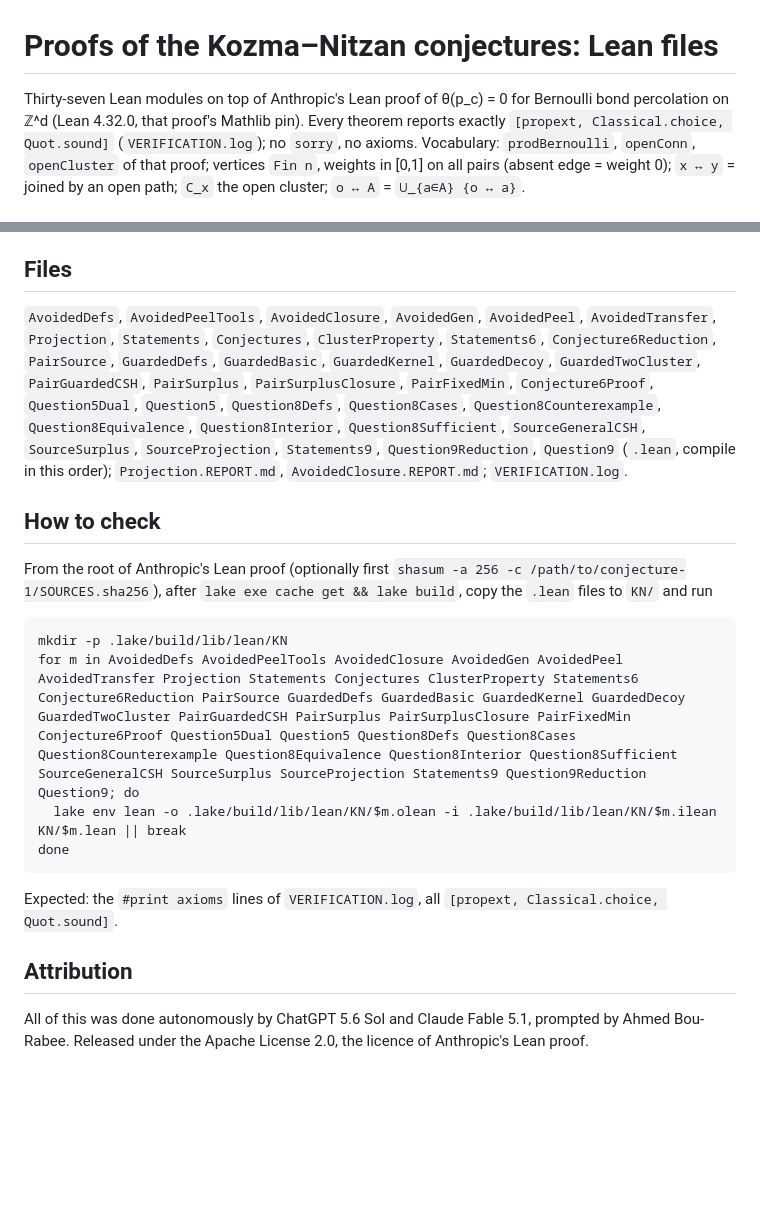
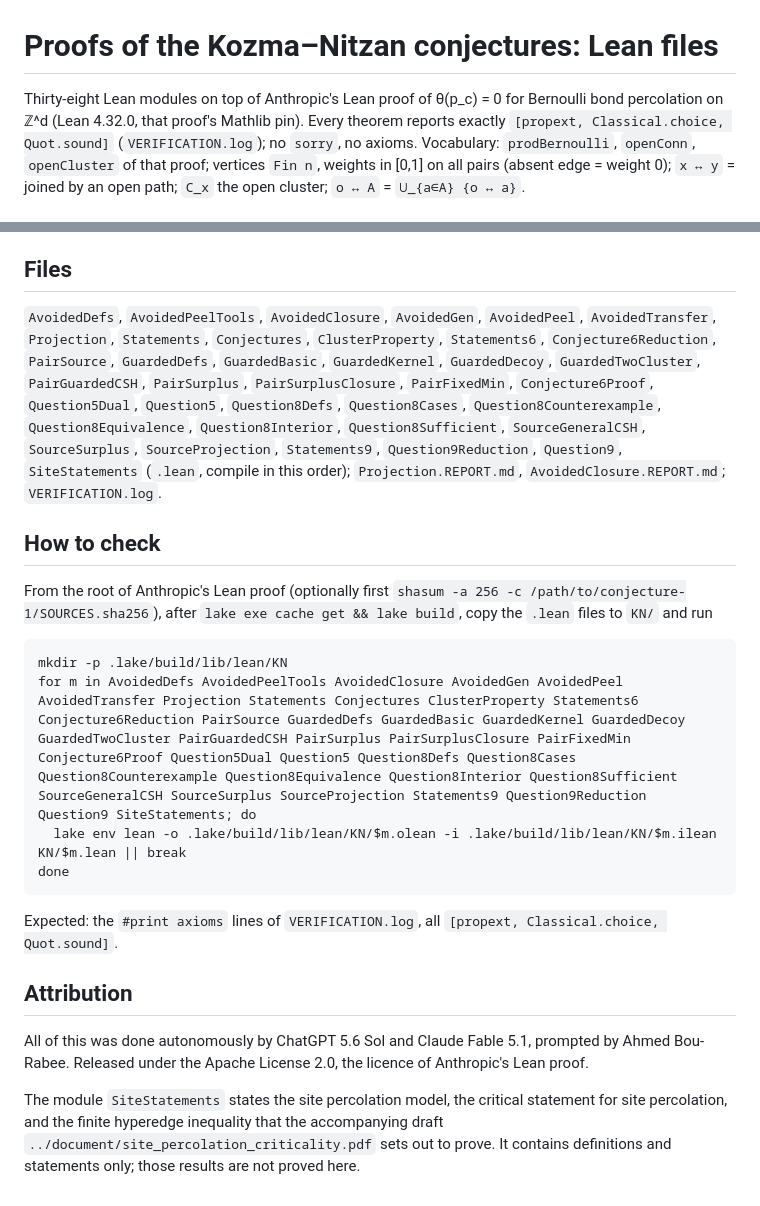
Before and after one commit to nitromannitol/nitromannitol.github.io, a Markdown page: kn1-verification-b80e9/lean/README.md, 2 parts joined by grey strips. Drawn GitHub-style; blank space fills up the shorter version.

Commit message:
Lean README: list the site statements module
Co-Authored-By: Claude Opus 5 (1M context) <noreply@anthropic.com>
Claude-Session: https://claude.ai/code/session_01NenDRhe875dg2ee48mYbf9

```diff
--- a/kn1-verification-b80e9/lean/README.md
+++ b/kn1-verification-b80e9/lean/README.md
@@ -1,6 +1,6 @@
 # Proofs of the Kozma–Nitzan conjectures: Lean files
 
-Thirty-seven Lean modules on top of Anthropic's Lean proof of θ(p_c) = 0 for Bernoulli bond percolation on ℤ^d (Lean 4.32.0,
+Thirty-eight Lean modules on top of Anthropic's Lean proof of θ(p_c) = 0 for Bernoulli bond percolation on ℤ^d (Lean 4.32.0,
 that proof's Mathlib pin). Every theorem reports exactly `[propext, Classical.choice, Quot.sound]` (`VERIFICATION.log`); no
 `sorry`, no axioms. Vocabulary: `prodBernoulli`, `openConn`, `openCluster` of that proof; vertices `Fin n`, weights in
 [0,1] on all pairs (absent edge = weight 0); `x ↔ y` = joined by an open path; `C_x` the open cluster; `o ↔ A` = `⋃_{a∈A} {o ↔ a}`.
@@ -35,7 +35,7 @@ every graph and every `A`, for the cluster properties `f = 1{|C| ≥ k}` with `k
 
 ## Files
 
-`AvoidedDefs`, `AvoidedPeelTools`, `AvoidedClosure`, `AvoidedGen`, `AvoidedPeel`, `AvoidedTransfer`, `Projection`, `Statements`, `Conjectures`, `ClusterProperty`, `Statements6`, `Conjecture6Reduction`, `PairSource`, `GuardedDefs`, `GuardedBasic`, `GuardedKernel`, `GuardedDecoy`, `GuardedTwoCluster`, `PairGuardedCSH`, `PairSurplus`, `PairSurplusClosure`, `PairFixedMin`, `Conjecture6Proof`, `Question5Dual`, `Question5`, `Question8Defs`, `Question8Cases`, `Question8Counterexample`, `Question8Equivalence`, `Question8Interior`, `Question8Sufficient`, `SourceGeneralCSH`, `SourceSurplus`, `SourceProjection`, `Statements9`, `Question9Reduction`, `Question9` (`.lean`, compile in this order); `Projection.REPORT.md`, `AvoidedClosure.REPORT.md`; `VERIFICATION.log`.
+`AvoidedDefs`, `AvoidedPeelTools`, `AvoidedClosure`, `AvoidedGen`, `AvoidedPeel`, `AvoidedTransfer`, `Projection`, `Statements`, `Conjectures`, `ClusterProperty`, `Statements6`, `Conjecture6Reduction`, `PairSource`, `GuardedDefs`, `GuardedBasic`, `GuardedKernel`, `GuardedDecoy`, `GuardedTwoCluster`, `PairGuardedCSH`, `PairSurplus`, `PairSurplusClosure`, `PairFixedMin`, `Conjecture6Proof`, `Question5Dual`, `Question5`, `Question8Defs`, `Question8Cases`, `Question8Counterexample`, `Question8Equivalence`, `Question8Interior`, `Question8Sufficient`, `SourceGeneralCSH`, `SourceSurplus`, `SourceProjection`, `Statements9`, `Question9Reduction`, `Question9`, `SiteStatements` (`.lean`, compile in this order); `Projection.REPORT.md`, `AvoidedClosure.REPORT.md`; `VERIFICATION.log`.
 
 ## How to check
 
@@ -43,7 +43,7 @@ From the root of Anthropic's Lean proof (optionally first `shasum -a 256 -c /pat
 `lake exe cache get && lake build`, copy the `.lean` files to `KN/` and run
 
     mkdir -p .lake/build/lib/lean/KN
-    for m in AvoidedDefs AvoidedPeelTools AvoidedClosure AvoidedGen AvoidedPeel AvoidedTransfer Projection Statements Conjectures ClusterProperty Statements6 Conjecture6Reduction PairSource GuardedDefs GuardedBasic GuardedKernel GuardedDecoy GuardedTwoCluster PairGuardedCSH PairSurplus PairSurplusClosure PairFixedMin Conjecture6Proof Question5Dual Question5 Question8Defs Question8Cases Question8Counterexample Question8Equivalence Question8Interior Question8Sufficient SourceGeneralCSH SourceSurplus SourceProjection Statements9 Question9Reduction Question9; do
+    for m in AvoidedDefs AvoidedPeelTools AvoidedClosure AvoidedGen AvoidedPeel AvoidedTransfer Projection Statements Conjectures ClusterProperty Statements6 Conjecture6Reduction PairSource GuardedDefs GuardedBasic GuardedKernel GuardedDecoy GuardedTwoCluster PairGuardedCSH PairSurplus PairSurplusClosure PairFixedMin Conjecture6Proof Question5Dual Question5 Question8Defs Question8Cases Question8Counterexample Question8Equivalence Question8Interior Question8Sufficient SourceGeneralCSH SourceSurplus SourceProjection Statements9 Question9Reduction Question9 SiteStatements; do
       lake env lean -o .lake/build/lib/lean/KN/$m.olean -i .lake/build/lib/lean/KN/$m.ilean KN/$m.lean || break
     done
 
@@ -54,3 +54,7 @@ Expected: the `#print axioms` lines of `VERIFICATION.log`, all `[propext, Classi
 All of this was done autonomously by ChatGPT 5.6 Sol and Claude Fable 5.1, prompted by Ahmed Bou-Rabee. Released under
 the
 Apache License 2.0, the licence of Anthropic's Lean proof.
+
+The module `SiteStatements` states the site percolation model, the critical statement for site percolation, and the
+finite hyperedge inequality that the accompanying draft `../document/site_percolation_criticality.pdf` sets out to prove.
+It contains definitions and statements only; those results are not proved here.
```
